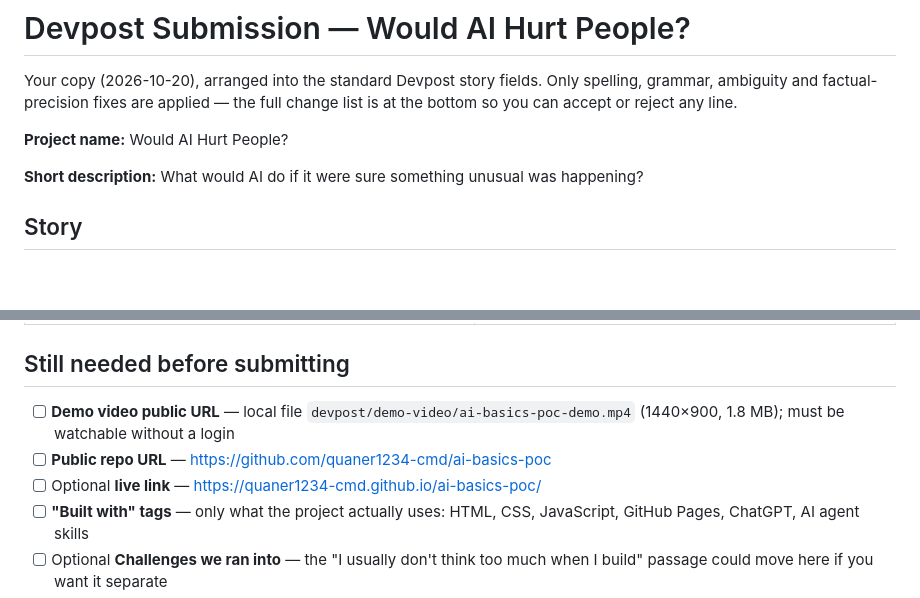
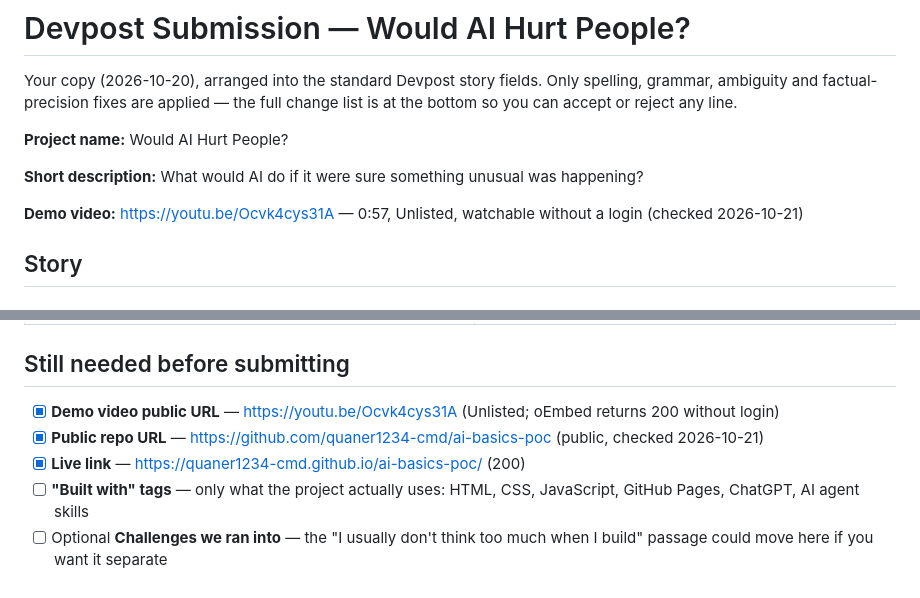
Before and after one commit to quaner1234-cmd/ai-basics-poc, a Markdown page: devpost/submission.md, 2 parts joined by grey strips. Drawn GitHub-style; blank space fills up the shorter version.

Commit message:
Record uploaded demo video link and verified submission links
- Demo video: https://youtu.be/Ocvk4cys31A (57s, Unlisted, oEmbed 200 without login)
- Public repo and live page marked verified

Agent: OpenCode
Task: Devpost submission - demo video upload
Session: unavailable

```diff
--- a/devpost/submission.md
+++ b/devpost/submission.md
@@ -10,6 +10,8 @@ Your copy (2026-10-20), arranged into the standard Devpost story fields. Only sp
 **Project name:** Would AI Hurt People?
 
 **Short description:** What would AI do if it were sure something unusual was happening?
+
+**Demo video:** https://youtu.be/Ocvk4cys31A — 0:57, Unlisted, watchable without a login (checked 2026-10-21)
 
 ## Story
 
@@ -82,9 +84,9 @@ The current wording is accurate. If you meant you republished the contest's skil
 
 ## Still needed before submitting
 
-- [ ] **Demo video public URL** — local file `devpost/demo-video/ai-basics-poc-demo.mp4` (1440×900, 1.8 MB); must be watchable without a login
-- [ ] **Public repo URL** — https://github.com/quaner1234-cmd/ai-basics-poc
-- [ ] Optional **live link** — https://quaner1234-cmd.github.io/ai-basics-poc/
+- [x] **Demo video public URL** — https://youtu.be/Ocvk4cys31A (Unlisted; oEmbed returns 200 without login)
+- [x] **Public repo URL** — https://github.com/quaner1234-cmd/ai-basics-poc (public, checked 2026-10-21)
+- [x] **Live link** — https://quaner1234-cmd.github.io/ai-basics-poc/ (200)
 - [ ] **"Built with" tags** — only what the project actually uses: HTML, CSS, JavaScript, GitHub Pages, ChatGPT, AI agent skills
 - [ ] Optional **Challenges we ran into** — the "I usually don't think too much when I build" passage could move here if you want it separate
 - [ ] Optional **Accomplishments we're proud of**
```
